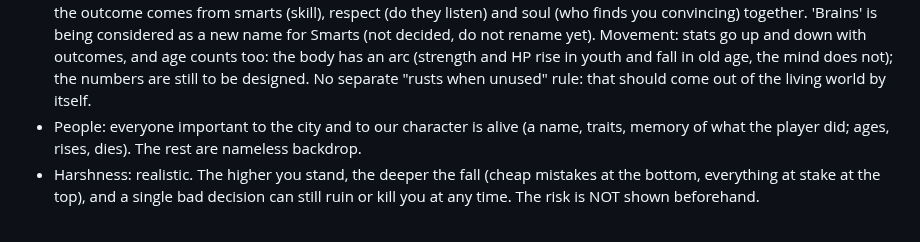
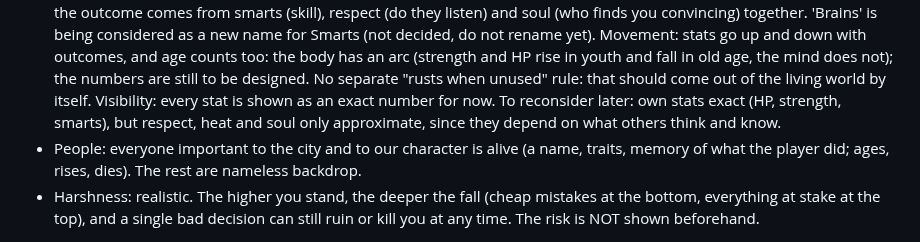
Before and after one commit to mihajloposao/mafiozo, a Markdown page: CLAUDE.md, the part around the change. Drawn GitHub-style.

Commit message:
Record how stats are shown
Co-Authored-By: Claude Fable 5.2 <noreply@anthropic.com>
Claude-Session: https://claude.ai/code/session_01JrbKtMite6jdQ9YrcJzSP8

```diff
--- a/CLAUDE.md
+++ b/CLAUDE.md
@@ -85,6 +85,8 @@ no exploratory reads beyond what a change needs, no subagents, and reply in shor
   Movement: stats go up and down with outcomes, and age counts too: the body has an arc (strength and HP rise in youth
   and fall in old age, the mind does not); the numbers are still to be designed. No separate "rusts when unused" rule:
   that should come out of the living world by itself.
+  Visibility: every stat is shown as an exact number for now. To reconsider later: own stats exact (HP, strength,
+  smarts), but respect, heat and soul only approximate, since they depend on what others think and know.
 - People: everyone important to the city and to our character is alive (a name, traits, memory of what the player did;
   ages, rises, dies). The rest are nameless backdrop.
 - Harshness: realistic. The higher you stand, the deeper the fall (cheap mistakes at the bottom, everything at stake at
```
